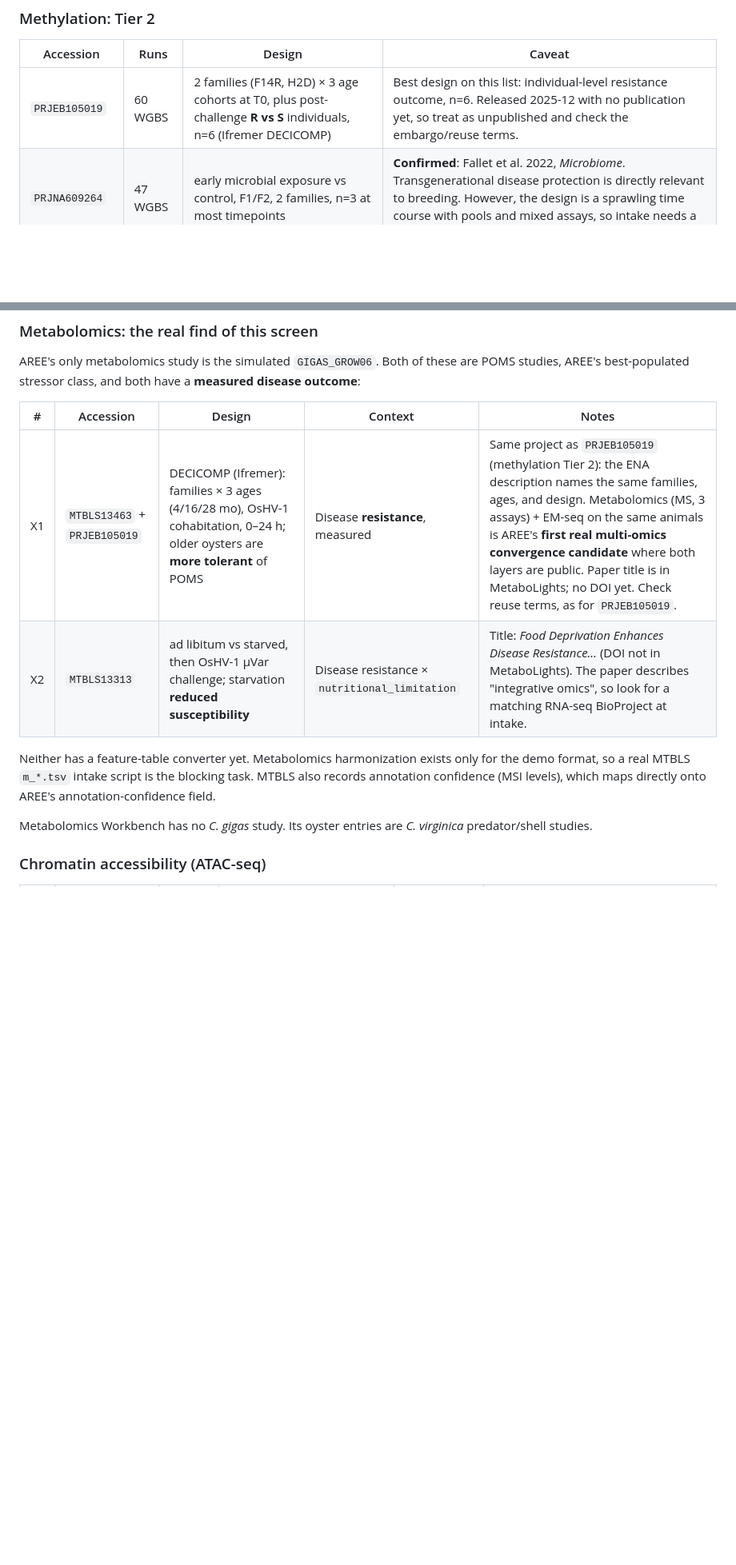
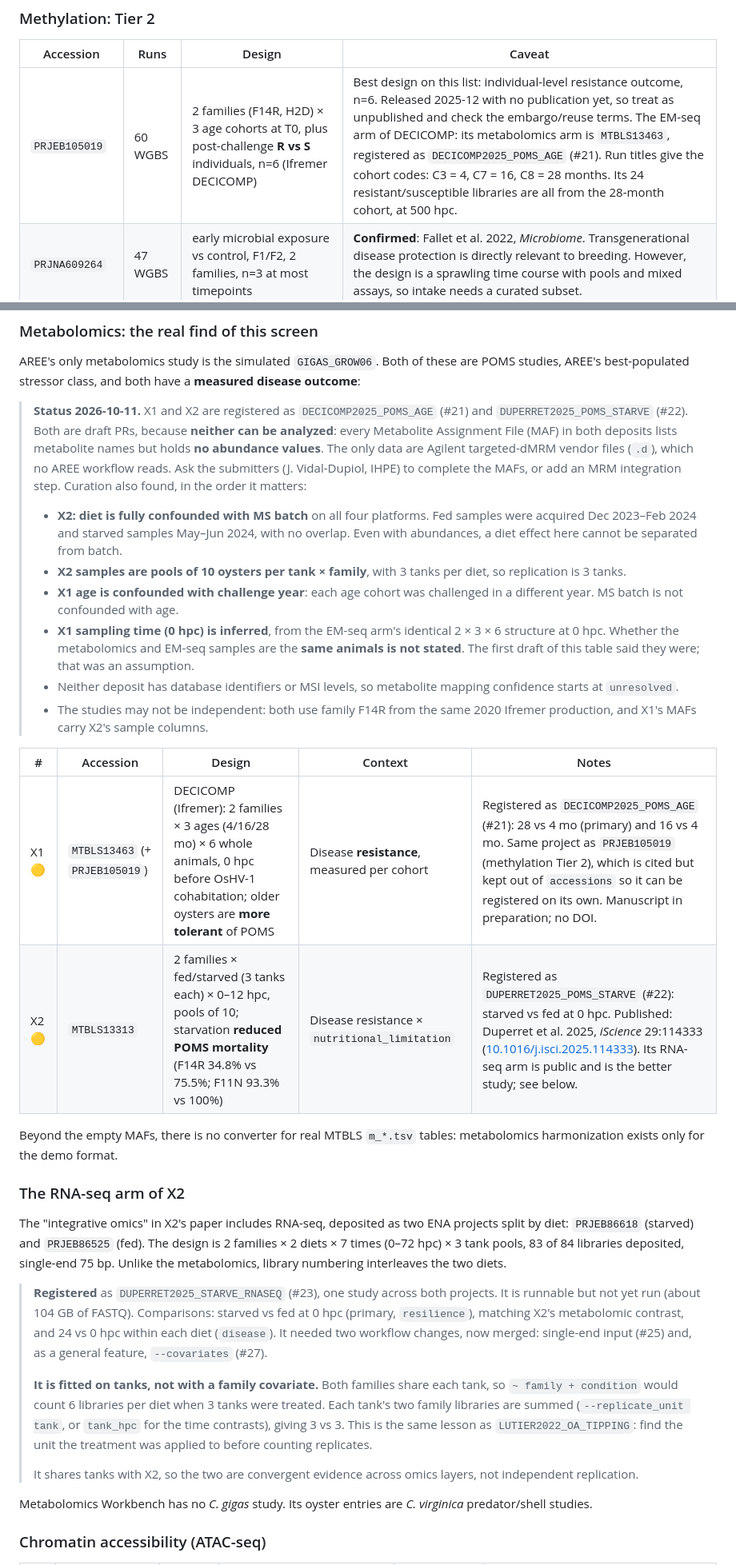
Before and after one commit to sr320/AREE, a Markdown page: docs/candidate_studies.md, 2 parts joined by grey strips. Shown at 80% size. Drawn GitHub-style; blank space fills up the shorter version.

Commit message:
Update candidate studies with the DECICOMP/Duperret registrations
Records what registration found for the two MetaboLights candidates
(#21, #22): every MAF is empty, X2's diet is fully confounded with MS
batch, X2 samples are tank pools, and X1's age is confounded with
challenge year. Corrects two claims from the screen: the metabolomics and
EM-seq samples are not stated to be the same animals, and neither deposit
records MSI levels. Adds the RNA-seq arm of X2 (PRJEB86618 + PRJEB86525,
#23), registered as one study and fitted on tank units, and links the
PRJEB105019 methylation row to its metabolomics arm.

Co-Authored-By: Claude Opus 5.5 <noreply@anthropic.com>

```diff
--- a/docs/candidate_studies.md
+++ b/docs/candidate_studies.md
@@ -177,7 +177,7 @@ evidence from methylation is also exposed to the assembly change in
 
 | Accession | Runs | Design | Caveat |
 |---|---|---|---|
-| `PRJEB105019` | 60 WGBS | 2 families (F14R, H2D) × 3 age cohorts at T0, plus post-challenge **R vs S** individuals, n=6 (Ifremer DECICOMP) | Best design on this list: individual-level resistance outcome, n=6. Released 2025-12 with no publication yet, so treat as unpublished and check the embargo/reuse terms. |
+| `PRJEB105019` | 60 WGBS | 2 families (F14R, H2D) × 3 age cohorts at T0, plus post-challenge **R vs S** individuals, n=6 (Ifremer DECICOMP) | Best design on this list: individual-level resistance outcome, n=6. Released 2025-12 with no publication yet, so treat as unpublished and check the embargo/reuse terms. The EM-seq arm of DECICOMP: its metabolomics arm is `MTBLS13463`, registered as `DECICOMP2025_POMS_AGE` (#21). Run titles give the cohort codes: C3 = 4, C7 = 16, C8 = 28 months. Its 24 resistant/susceptible libraries are all from the 28-month cohort, at 500 hpc. |
 | `PRJNA609264` | 47 WGBS | early microbial exposure vs control, F1/F2, 2 families, n=3 at most timepoints | **Confirmed**: Fallet et al. 2022, *Microbiome*. Transgenerational disease protection is directly relevant to breeding. However, the design is a sprawling time course with pools and mixed assays, so intake needs a curated subset. |
 | `PRJNA807732` | 24 WGBS | intertidal F0/F1/F2 and subtidal F0, control vs heat, n=3 | Probably Wang et al. 2023, *Sci Total Environ* (transgenerational intertidal). Not confirmed. |
 | `PRJNA1113357` | 9 WGBS | *V. alginolyticus*, gill, 0/6/48 h, n=3 | Probably Li et al. 2024, *Fish Shellfish Immunol*. Small and exposure-only, but pairs with `HESSER2024_VCOR` on *Vibrio*. |
@@ -256,15 +256,63 @@ AREE's only metabolomics study is the simulated `GIGAS_GROW06`. Both of these
 are POMS studies, AREE's best-populated stressor class, and both have a
 **measured disease outcome**:
 
+> **Status 2026-10-11.** X1 and X2 are registered as `DECICOMP2025_POMS_AGE`
+> (#21) and `DUPERRET2025_POMS_STARVE` (#22). Both are draft PRs, because
+> **neither can be analyzed**: every Metabolite Assignment File (MAF) in both
+> deposits lists metabolite names but holds **no abundance values**. The only
+> data are Agilent targeted-dMRM vendor files (`.d`), which no AREE workflow
+> reads. Ask the submitters (J. Vidal-Dupiol, IHPE) to complete the MAFs, or
+> add an MRM integration step. Curation also found, in the order it matters:
+>
+> - **X2: diet is fully confounded with MS batch** on all four platforms.
+>   Fed samples were acquired Dec 2023–Feb 2024 and starved samples May–Jun
+>   2024, with no overlap. Even with abundances, a diet effect here cannot be
+>   separated from batch.
+> - **X2 samples are pools of 10 oysters per tank × family**, with 3 tanks per
+>   diet, so replication is 3 tanks.
+> - **X1 age is confounded with challenge year**: each age cohort was
+>   challenged in a different year. MS batch is not confounded with age.
+> - **X1 sampling time (0 hpc) is inferred**, from the EM-seq arm's identical
+>   2 × 3 × 6 structure at 0 hpc. Whether the metabolomics and EM-seq samples
+>   are the **same animals is not stated**. The first draft of this table said
+>   they were; that was an assumption.
+> - Neither deposit has database identifiers or MSI levels, so metabolite
+>   mapping confidence starts at `unresolved`.
+> - The studies may not be independent: both use family F14R from the same
+>   2020 Ifremer production, and X1's MAFs carry X2's sample columns.
+
 | # | Accession | Design | Context | Notes |
 |---|---|---|---|---|
-| X1 | `MTBLS13463` + `PRJEB105019` | DECICOMP (Ifremer): families × 3 ages (4/16/28 mo), OsHV-1 cohabitation, 0–24 h; older oysters are **more tolerant** of POMS | Disease **resistance**, measured | Same project as `PRJEB105019` (methylation Tier 2): the ENA description names the same families, ages, and design. Metabolomics (MS, 3 assays) + EM-seq on the same animals is AREE's **first real multi-omics convergence candidate** where both layers are public. Paper title is in MetaboLights; no DOI yet. Check reuse terms, as for `PRJEB105019`. |
-| X2 | `MTBLS13313` | ad libitum vs starved, then OsHV-1 µVar challenge; starvation **reduced susceptibility** | Disease resistance × `nutritional_limitation` | Title: *Food Deprivation Enhances Disease Resistance…* (DOI not in MetaboLights). The paper describes "integrative omics", so look for a matching RNA-seq BioProject at intake. |
+| X1 🟡 | `MTBLS13463` (+ `PRJEB105019`) | DECICOMP (Ifremer): 2 families × 3 ages (4/16/28 mo) × 6 whole animals, 0 hpc before OsHV-1 cohabitation; older oysters are **more tolerant** of POMS | Disease **resistance**, measured per cohort | Registered as `DECICOMP2025_POMS_AGE` (#21): 28 vs 4 mo (primary) and 16 vs 4 mo. Same project as `PRJEB105019` (methylation Tier 2), which is cited but kept out of `accessions` so it can be registered on its own. Manuscript in preparation; no DOI. |
+| X2 🟡 | `MTBLS13313` | 2 families × fed/starved (3 tanks each) × 0–12 hpc, pools of 10; starvation **reduced POMS mortality** (F14R 34.8% vs 75.5%; F11N 93.3% vs 100%) | Disease resistance × `nutritional_limitation` | Registered as `DUPERRET2025_POMS_STARVE` (#22): starved vs fed at 0 hpc. Published: Duperret et al. 2025, *iScience* 29:114333 ([10.1016/j.isci.2025.114333](https://doi.org/10.1016/j.isci.2025.114333)). Its RNA-seq arm is public and is the better study; see below. |
 
-Neither has a feature-table converter yet. Metabolomics harmonization exists
-only for the demo format, so a real MTBLS `m_*.tsv` intake script is the
-blocking task. MTBLS also records annotation confidence (MSI levels), which
-maps directly onto AREE's annotation-confidence field.
+Beyond the empty MAFs, there is no converter for real MTBLS `m_*.tsv`
+tables: metabolomics harmonization exists only for the demo format.
+
+### The RNA-seq arm of X2
+
+The "integrative omics" in X2's paper includes RNA-seq, deposited as two ENA
+projects split by diet: `PRJEB86618` (starved) and `PRJEB86525` (fed). The
+design is 2 families × 2 diets × 7 times (0–72 hpc) × 3 tank pools, 83 of 84
+libraries deposited, single-end 75 bp. Unlike the metabolomics, library
+numbering interleaves the two diets.
+
+> **Registered** as `DUPERRET2025_STARVE_RNASEQ` (#23), one study across both
+> projects. It is runnable but not yet run (about 104 GB of FASTQ). Comparisons:
+> starved vs fed at 0 hpc (primary, `resilience`), matching X2's metabolomic
+> contrast, and 24 vs 0 hpc within each diet (`disease`). It needed two
+> workflow changes, now merged: single-end input (#25) and, as a general
+> feature, `--covariates` (#27).
+>
+> **It is fitted on tanks, not with a family covariate.** Both families share
+> each tank, so `~ family + condition` would count 6 libraries per diet when 3
+> tanks were treated. Each tank's two family libraries are summed
+> (`--replicate_unit tank`, or `tank_hpc` for the time contrasts), giving
+> 3 vs 3. This is the same lesson as `LUTIER2022_OA_TIPPING`: find the unit
+> the treatment was applied to before counting replicates.
+>
+> It shares tanks with X2, so the two are convergent evidence across omics
+> layers, not independent replication.
 
 Metabolomics Workbench has no *C. gigas* study. Its oyster entries are
 *C. virginica* predator/shell studies.
```
